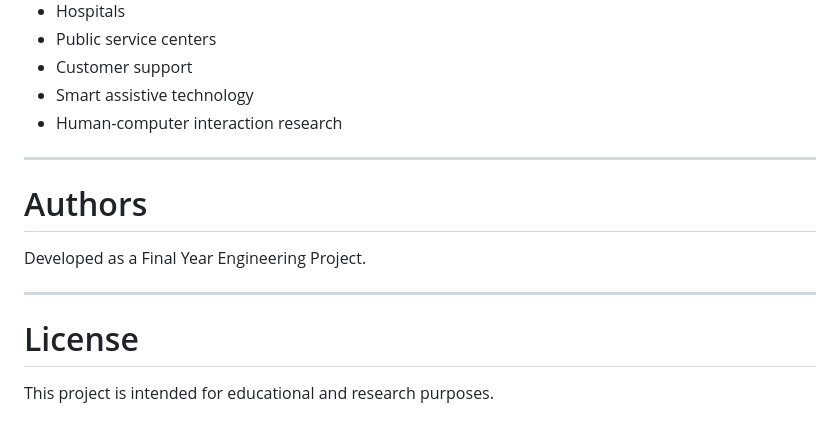
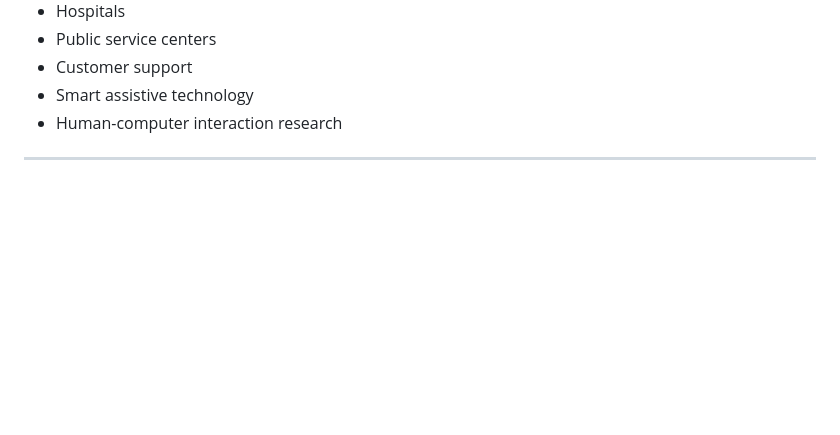
Before and after one commit to Ranadheer2210/silent-voice-glove, a Markdown page: README.md, the part around the change. GitHub-like rendering; blank space fills up the shorter version.

Commit message:
Remove authors and license sections from README

```diff
--- a/README.md
+++ b/README.md
@@ -325,13 +325,3 @@ The project includes:
 - Human-computer interaction research
 
 ---
-
-# Authors
-
-Developed as a Final Year Engineering Project.
-
----
-
-# License
-
-This project is intended for educational and research purposes.
```
